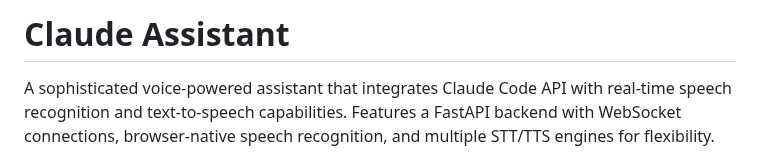
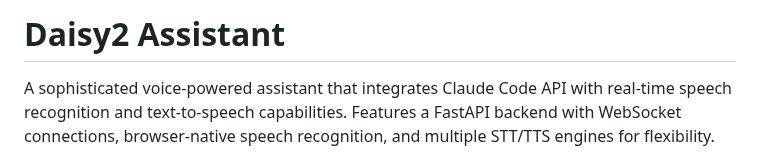
Before and after one commit to myrakrusemark/daisy2-chat, a Markdown page: README.md, the part around the change. Rendered like a GitHub page.

Commit message:
Rename project in README.md
Updated project name from 'Claude Assistant' to 'Daisy2 Assistant'.

```diff
--- a/README.md
+++ b/README.md
@@ -1,4 +1,4 @@
-# Claude Assistant
+# Daisy2 Assistant
 
 A sophisticated voice-powered assistant that integrates Claude Code API with real-time speech recognition and text-to-speech capabilities. Features a FastAPI backend with WebSocket connections, browser-native speech recognition, and multiple STT/TTS engines for flexibility.
 
```
